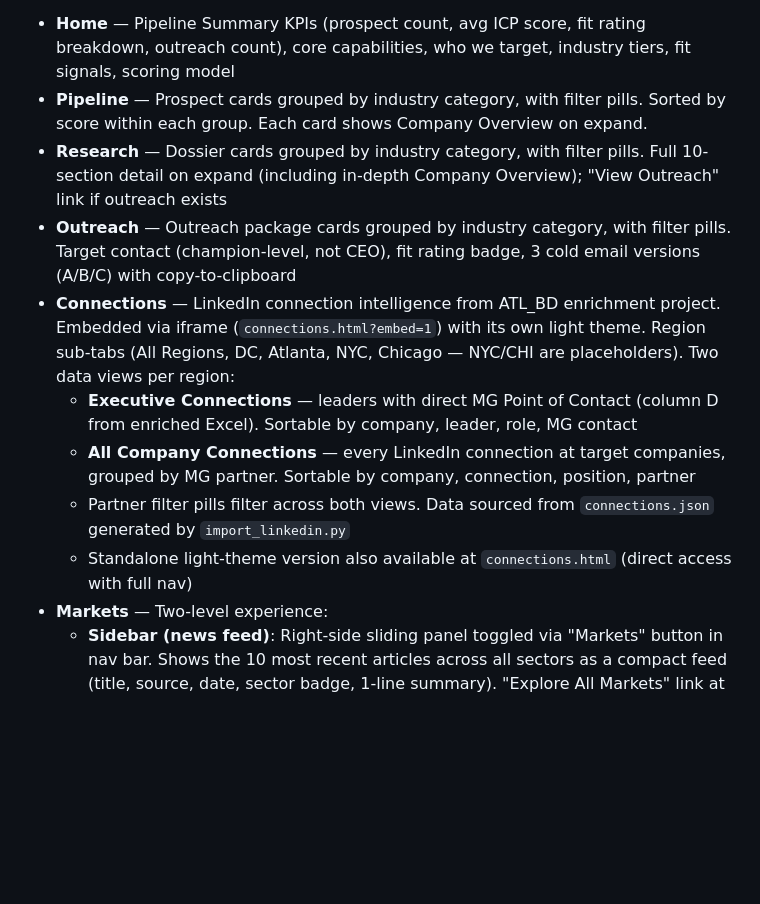
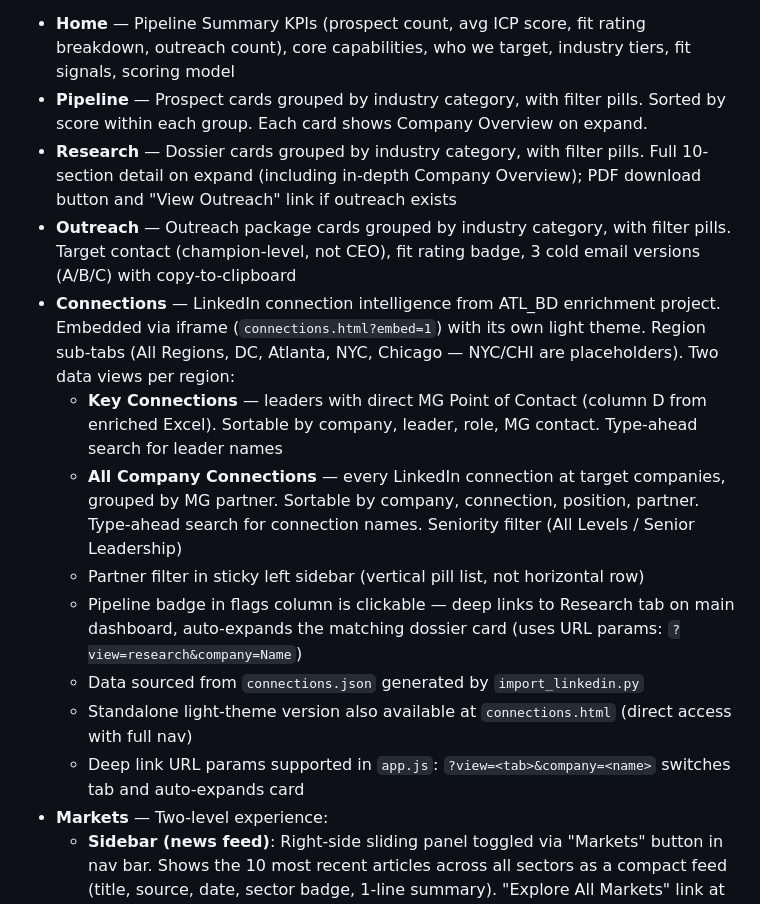
Before and after one commit to Ace1523/bd-agent, a Markdown page: CLAUDE.md, the part around the change. Drawn GitHub-style; blank space fills up the shorter version.

Commit message:
Update CLAUDE.md with connections redesign and PDF button docs
Co-Authored-By: Claude Opus 4.6 (1M context) <noreply@anthropic.com>

```diff
--- a/CLAUDE.md
+++ b/CLAUDE.md
@@ -409,13 +409,16 @@ Claude Code can run the full BD pipeline (discover -> research -> outreach) with
 **Views:**
 - **Home** — Pipeline Summary KPIs (prospect count, avg ICP score, fit rating breakdown, outreach count), core capabilities, who we target, industry tiers, fit signals, scoring model
 - **Pipeline** — Prospect cards grouped by industry category, with filter pills. Sorted by score within each group. Each card shows Company Overview on expand.
-- **Research** — Dossier cards grouped by industry category, with filter pills. Full 10-section detail on expand (including in-depth Company Overview); "View Outreach" link if outreach exists
+- **Research** — Dossier cards grouped by industry category, with filter pills. Full 10-section detail on expand (including in-depth Company Overview); PDF download button and "View Outreach" link if outreach exists
 - **Outreach** — Outreach package cards grouped by industry category, with filter pills. Target contact (champion-level, not CEO), fit rating badge, 3 cold email versions (A/B/C) with copy-to-clipboard
 - **Connections** — LinkedIn connection intelligence from ATL_BD enrichment project. Embedded via iframe (`connections.html?embed=1`) with its own light theme. Region sub-tabs (All Regions, DC, Atlanta, NYC, Chicago — NYC/CHI are placeholders). Two data views per region:
-  - **Executive Connections** — leaders with direct MG Point of Contact (column D from enriched Excel). Sortable by company, leader, role, MG contact
-  - **All Company Connections** — every LinkedIn connection at target companies, grouped by MG partner. Sortable by company, connection, position, partner
-  - Partner filter pills filter across both views. Data sourced from `connections.json` generated by `import_linkedin.py`
+  - **Key Connections** — leaders with direct MG Point of Contact (column D from enriched Excel). Sortable by company, leader, role, MG contact. Type-ahead search for leader names
+  - **All Company Connections** — every LinkedIn connection at target companies, grouped by MG partner. Sortable by company, connection, position, partner. Type-ahead search for connection names. Seniority filter (All Levels / Senior Leadership)
+  - Partner filter in sticky left sidebar (vertical pill list, not horizontal row)
+  - Pipeline badge in flags column is clickable — deep links to Research tab on main dashboard, auto-expands the matching dossier card (uses URL params: `?view=research&company=Name`)
+  - Data sourced from `connections.json` generated by `import_linkedin.py`
   - Standalone light-theme version also available at `connections.html` (direct access with full nav)
+  - Deep link URL params supported in `app.js`: `?view=<tab>&company=<name>` switches tab and auto-expands card
 - **Markets** — Two-level experience:
   - **Sidebar (news feed)**: Right-side sliding panel toggled via "Markets" button in nav bar. Shows the 10 most recent articles across all sectors as a compact feed (title, source, date, sector badge, 1-line summary). "Explore All Markets" link at top navigates to the full Markets page. Close via X button, overlay click, or Escape key
   - **Full Markets page**: Dedicated view (no nav tab — accessed via sidebar links or search). Filter pills (All/Niche/General), expandable sector cards grouped by category. Each sector card shows overview, key trends, McChrystal angle, "Companies to Watch" callout with prospect candidate pills (when populated), all articles with clickable links, freshness badge (green ≤7d, amber ≤30d, gray >30d), and last refreshed date. Search results for sectors open this page and expand the matching card
```
